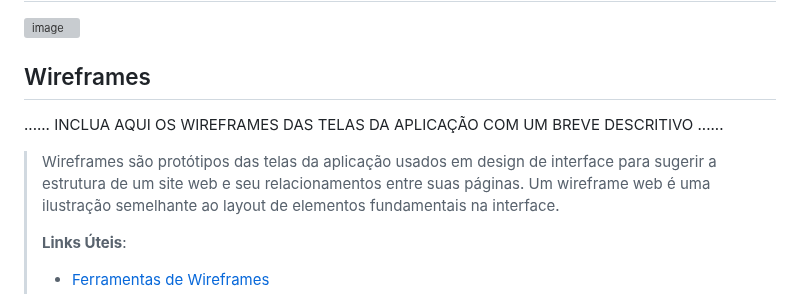
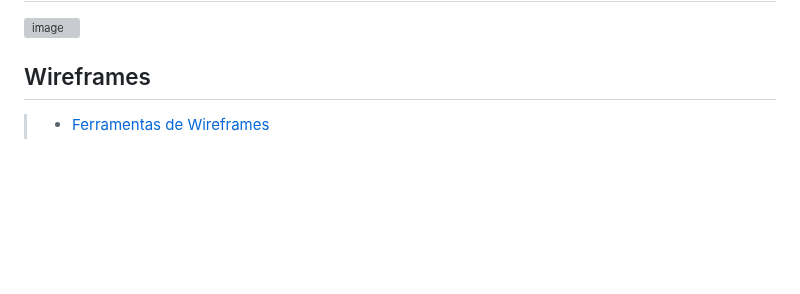
Before and after one commit to PSG-TIAPN-2022-1/psg-tiapn-2023-1-tis-grupo-4-trips, a Markdown page: docs/relatorio/Relatorio Tecnico - TEMPLATE.md, the part around one of its changes. Rendered like a GitHub page; blank space fills up the shorter version; grey boxes are pictures that could not be loaded.

```diff
--- a/docs/relatorio/Relatorio Tecnico - TEMPLATE.md
+++ b/docs/relatorio/Relatorio Tecnico - TEMPLATE.md
@@ -172,12 +172,4 @@ O projeto está restrito pelos itens apresentados na tabela a seguir.
 
 ## Wireframes
 
-......  INCLUA AQUI OS WIREFRAMES DAS TELAS DA APLICAÇÃO COM UM BREVE DESCRITIVO ......
-
-> Wireframes são protótipos das telas da aplicação usados em design de interface para sugerir a
-> estrutura de um site web e seu relacionamentos entre suas
-> páginas. Um wireframe web é uma ilustração semelhante ao
-> layout de elementos fundamentais na interface.
->
-> **Links Úteis**:
 > - [Ferramentas de Wireframes](https://rockcontent.com/blog/wireframes/)
```
Also changed, not shown: other parts of docs/relatorio/Relatorio Tecnico - TEMPLATE.md (+5 -4 lines).
